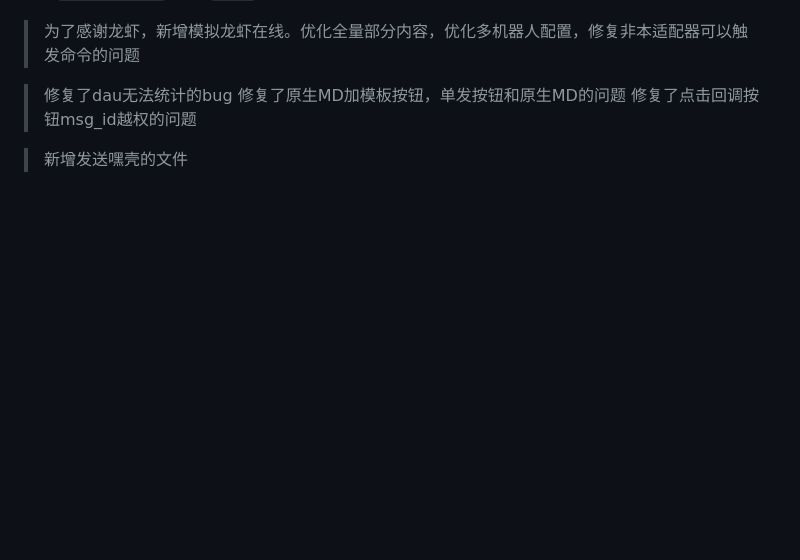
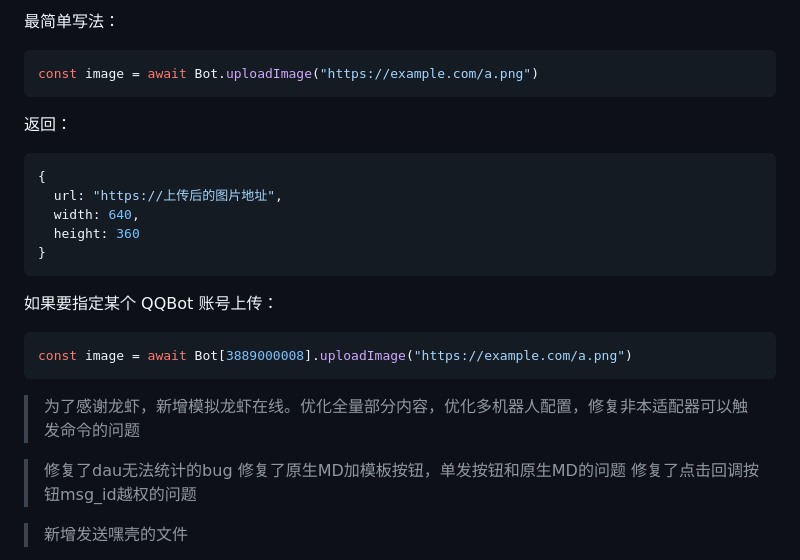
Before and after one commit to ikun25000/QQBot-Plugin, a Markdown page: README.md, the part around one of its changes. Rendered like a GitHub page; blank space fills up the shorter version.

````diff
--- a/README.md
+++ b/README.md
@@ -22,3 +43,24 @@ TRSS-Yunzai QQBot 嘿群主壳 插件
+最简单写法：
+
+```js
+const image = await Bot.uploadImage("https://example.com/a.png")
+```
+
+返回：
+
+```js
+{
+  url: "https://上传后的图片地址",
+  width: 640,
+  height: 360
+}
+```
+
+如果要指定某个 QQBot 账号上传：
+
+```js
+const image = await Bot[3889000008].uploadImage("https://example.com/a.png")
+```
 
 >为了感谢龙虾，新增模拟龙虾在线。优化全量部分内容，优化多机器人配置，修复非本适配器可以触发命令的问题
 
````
Also changed, not shown: other parts of README.md (+21 -0 lines).
